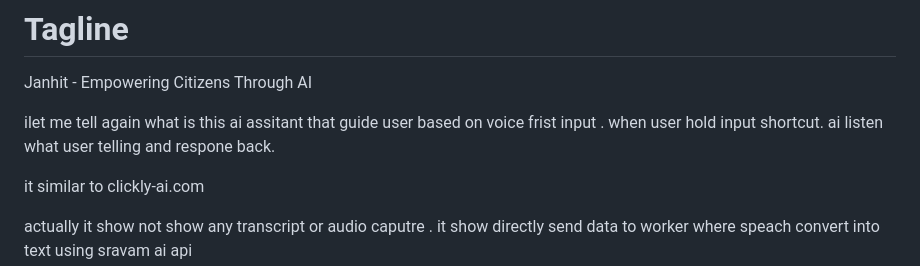
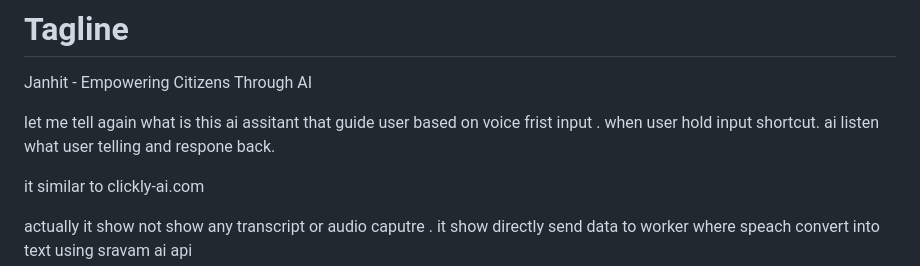
Before and after one commit to AhmedAbdulMalik/Janhit, a Markdown page: projectcontext.md, the part around the change. Rendered like a GitHub page.

Commit message:
spelly mistake

```diff
--- a/projectcontext.md
+++ b/projectcontext.md
@@ -372,7 +372,7 @@ Make civic action as easy as having a conversation.
 Janhit - Empowering Citizens Through AI
 
 
-ilet me tell again what is this ai assitant that guide user based on voice frist input . when user hold input shortcut. ai listen what user telling and respone back.
+let me tell again what is this ai assitant that guide user based on voice frist input . when user hold input shortcut. ai listen what user telling and respone back.
 
 it similar to clickly-ai.com
 
```
